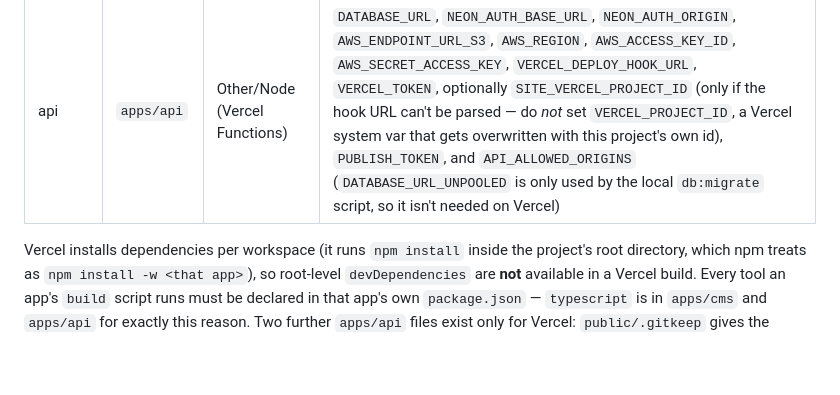
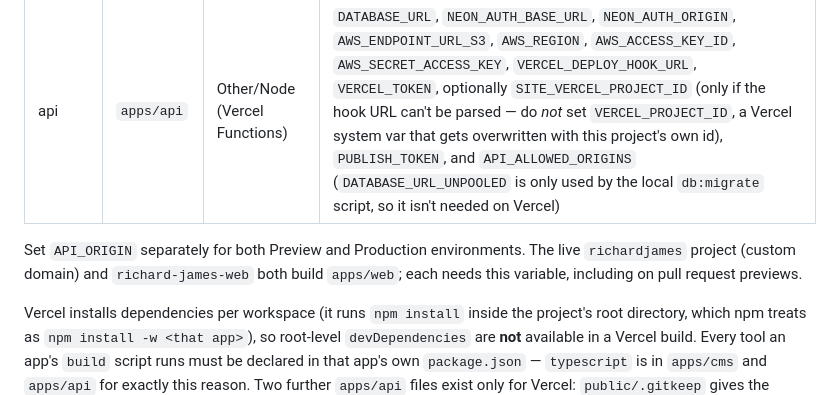
Before and after one commit to Three-Acts/richard-james, a Markdown page: README.md, the part around the change. Drawn GitHub-style; blank space fills up the shorter version.

Commit message:
Document required Preview API origin configuration

```diff
--- a/README.md
+++ b/README.md
@@ -466,6 +466,10 @@ directory:
 | cms | `apps/cms` | Vite | `API_ORIGIN` (optionally `VITE_API_URL`) |
 | api | `apps/api` | Other/Node (Vercel Functions) | `DATABASE_URL`, `NEON_AUTH_BASE_URL`, `NEON_AUTH_ORIGIN`, `AWS_ENDPOINT_URL_S3`, `AWS_REGION`, `AWS_ACCESS_KEY_ID`, `AWS_SECRET_ACCESS_KEY`, `VERCEL_DEPLOY_HOOK_URL`, `VERCEL_TOKEN`, optionally `SITE_VERCEL_PROJECT_ID` (only if the hook URL can't be parsed — do *not* set `VERCEL_PROJECT_ID`, a Vercel system var that gets overwritten with this project's own id), `PUBLISH_TOKEN`, and `API_ALLOWED_ORIGINS` (`DATABASE_URL_UNPOOLED` is only used by the local `db:migrate` script, so it isn't needed on Vercel) |
 
+Set `API_ORIGIN` separately for both Preview and Production environments. The live
+`richardjames` project (custom domain) and `richard-james-web` both build `apps/web`;
+each needs this variable, including on pull request previews.
+
 Vercel installs dependencies per workspace (it runs `npm install` inside the project's
 root directory, which npm treats as `npm install -w <that app>`), so root-level
 `devDependencies` are **not** available in a Vercel build. Every tool an app's `build`
```
